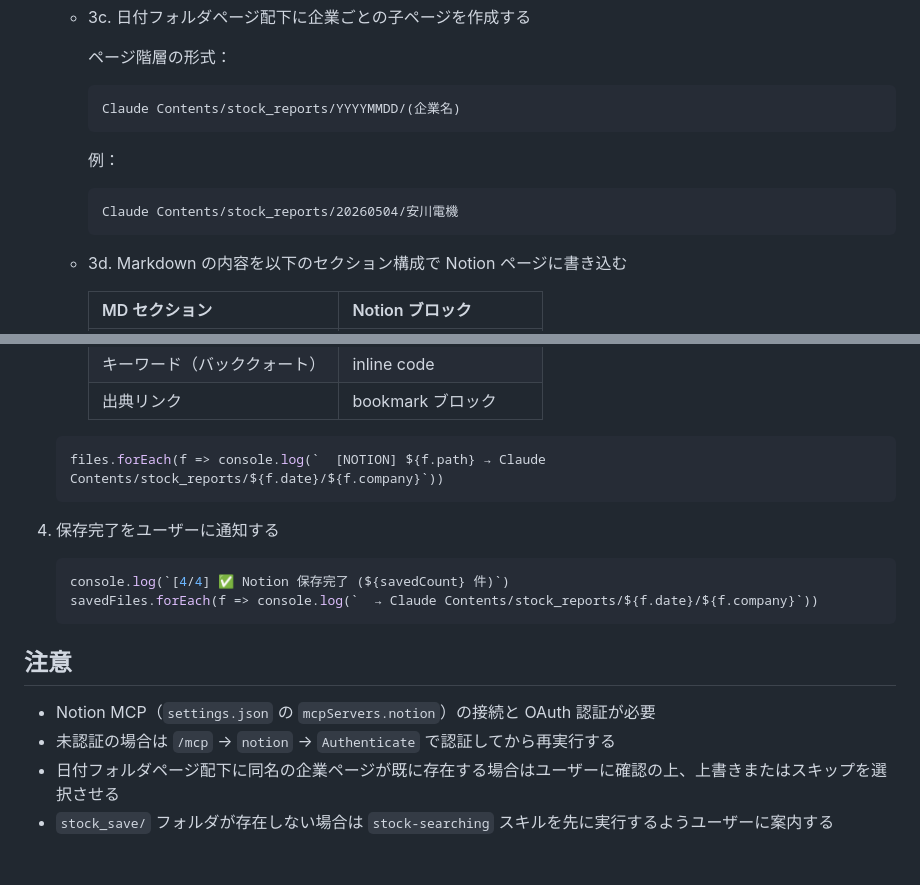
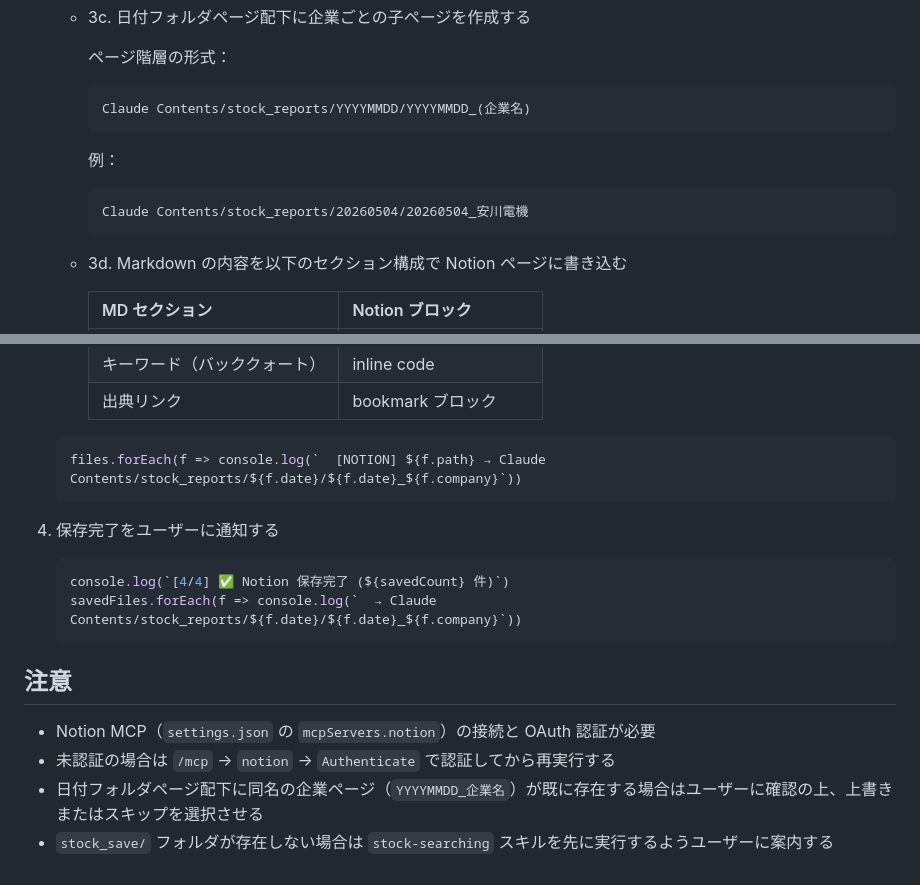
Before and after one commit to Ryouma139/stock_searching, a Markdown page: .claude/skills/notion_save.md, 2 parts joined by grey strips. Rendered like a GitHub page.

Commit message:
fix notion_save: use YYYYMMDD/YYYYMMDD_企業名 nested hierarchy
Change company page naming from (企業名) to YYYYMMDD_(企業名),
placed under a YYYYMMDD date folder page under stock_reports.

Co-Authored-By: Claude Sonnet 4.6 <noreply@anthropic.com>
Claude-Session: https://claude.ai/code/session_01MNKD6HPPmsNtSww1GjnB95

````diff
--- a/.claude/skills/notion_save.md
+++ b/.claude/skills/notion_save.md
@@ -80,12 +80,12 @@ description: Save stock report markdown files from stock_save/ to Notion workspa
 
      ページ階層の形式：
      ```text
-     Claude Contents/stock_reports/YYYYMMDD/(企業名)
+     Claude Contents/stock_reports/YYYYMMDD/YYYYMMDD_(企業名)
      ```
 
      例：
      ```text
-     Claude Contents/stock_reports/20260504/安川電機
+     Claude Contents/stock_reports/20260504/20260504_安川電機
      ```
 
    - 3d. Markdown の内容を以下のセクション構成で Notion ページに書き込む
@@ -101,19 +101,19 @@ description: Save stock report markdown files from stock_save/ to Notion workspa
      | 出典リンク | bookmark ブロック |
 
    ```js
-   files.forEach(f => console.log(`  [NOTION] ${f.path} → Claude Contents/stock_reports/${f.date}/${f.company}`))
+   files.forEach(f => console.log(`  [NOTION] ${f.path} → Claude Contents/stock_reports/${f.date}/${f.date}_${f.company}`))
    ```
 
 4. 保存完了をユーザーに通知する
 
    ```js
    console.log(`[4/4] ✅ Notion 保存完了 (${savedCount} 件)`)
-   savedFiles.forEach(f => console.log(`  → Claude Contents/stock_reports/${f.date}/${f.company}`))
+   savedFiles.forEach(f => console.log(`  → Claude Contents/stock_reports/${f.date}/${f.date}_${f.company}`))
    ```
 
 ## 注意
 
 - Notion MCP（`settings.json` の `mcpServers.notion`）の接続と OAuth 認証が必要
 - 未認証の場合は `/mcp` → `notion` → `Authenticate` で認証してから再実行する
-- 日付フォルダページ配下に同名の企業ページが既に存在する場合はユーザーに確認の上、上書きまたはスキップを選択させる
+- 日付フォルダページ配下に同名の企業ページ（`YYYYMMDD_企業名`）が既に存在する場合はユーザーに確認の上、上書きまたはスキップを選択させる
 - `stock_save/` フォルダが存在しない場合は `stock-searching` スキルを先に実行するようユーザーに案内する
````
